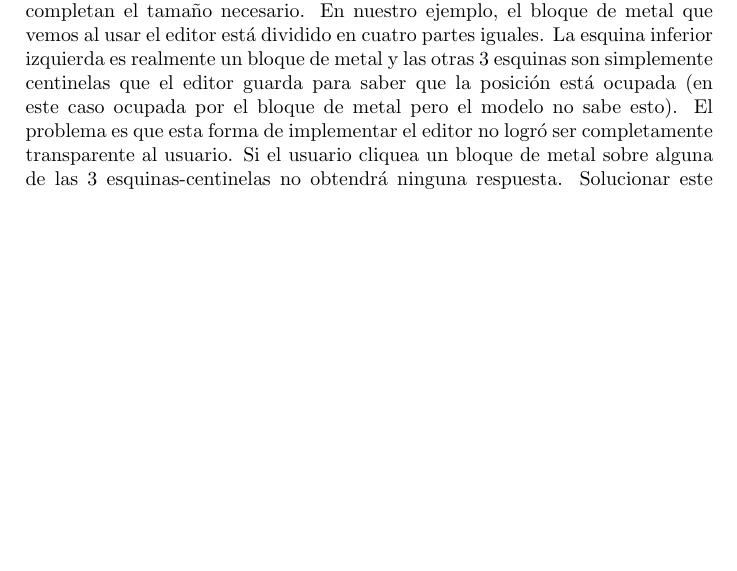
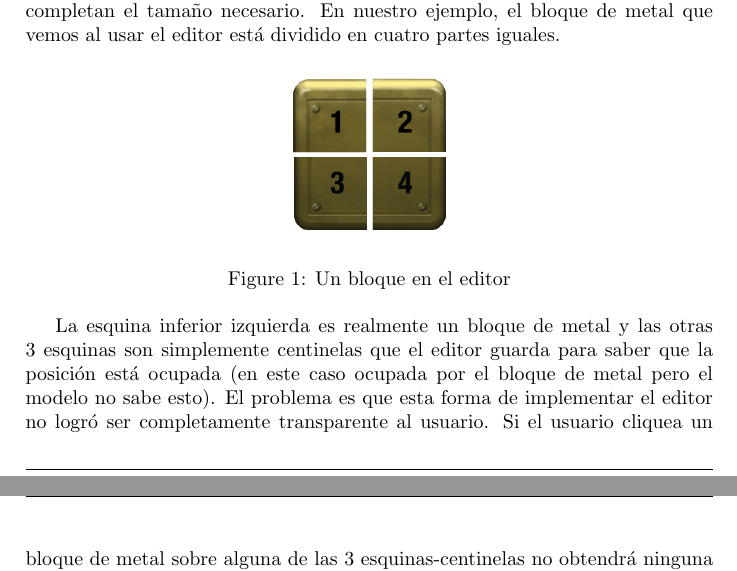
Before and after one commit to ndvazquez/TDP1-Portal, a LaTeX document (inform/proyect-manual.tex): part of page 3 of 4 before the commit and two parts of pages 3 and 4 of 4 after it, the two joined at a grey line, cut so that both start at the same text, the shorter picture padded with empty space. Compiled offline with pdfLaTeX.

Commit message:
advances in project-manual

```diff
--- a/inform/proyect-manual.tex
+++ b/inform/proyect-manual.tex
@@ -82,7 +82,15 @@ Cliente: agregar dificultades
 
 En cuanto al modelo de juego no se llegó a implementar los portales sobre los bloques diagonales y la muerte de Chell al cerrar una compuerta. Además se podrían pulir más los valores de las fuerzas y velocidades utilizados para darle un enfoque más realista al juego. Por ejemplo hubiese estado bueno modelar la toma de la roca de una manera en la cual se pueda hacer clic en la misma y Chell la transporte además de que sea posible poder saltar con ella. Esto no pudo realizarse en un primer lugar por falta de tiempo y en un segundo lugar por el protocolo planteado de comunicación entre cliente y servidor, ya que hacer clic en una piedra implicaba un factor de error en el cálculo de los centros de masa y se consideró que empeoraba la performance al tener que ser una búsqueda lineal sobre las mismas.
 
-El editor si bien cumple con lo pedido en la consigna hay pequeñas mejoras pendientes. Los objetos más grandes, como por ejemplo los bloques de metal, son interpretados por el modelo como un objeto real y luego centinelas que completan el tamaño necesario. En nuestro ejemplo, el bloque de metal que vemos al usar el editor está dividido en cuatro partes iguales. La esquina inferior izquierda es realmente un bloque de metal y las otras 3 esquinas son simplemente centinelas que el editor guarda para saber que la posición está ocupada (en este caso ocupada por el bloque de metal pero el modelo no sabe esto). El problema es que esta forma de implementar el editor no logró ser completamente transparente al usuario. Si el usuario cliquea un bloque de metal sobre alguna de las 3 esquinas-centinelas no obtendrá ninguna respuesta. Solucionar este problema pensamos que no requiere de mucho trabajo pero a la hora de priorizar las tareas debido al tiempo que quedaba no terminó en una buena posición.
+El editor si bien cumple con lo pedido en la consigna hay pequeñas mejoras pendientes. Los objetos más grandes, como por ejemplo los bloques de metal, son interpretados por el modelo como un objeto real y luego centinelas que completan el tamaño necesario. En nuestro ejemplo, el bloque de metal que vemos al usar el editor está dividido en cuatro partes iguales.
+
+\begin{figure}[!h]
+	\makebox[\textwidth][c]{\includegraphics[width=0.25\textwidth]{mb_editor.png}}
+	\caption{Un bloque en el editor}
+	\label{fig:diagrama1}
+\end{figure}
+
+La esquina inferior izquierda es realmente un bloque de metal y las otras 3 esquinas son simplemente centinelas que el editor guarda para saber que la posición está ocupada (en este caso ocupada por el bloque de metal pero el modelo no sabe esto). El problema es que esta forma de implementar el editor no logró ser completamente transparente al usuario. Si el usuario cliquea un bloque de metal sobre alguna de las 3 esquinas-centinelas no obtendrá ninguna respuesta. Solucionar este problema pensamos que no requiere de mucho trabajo pero a la hora de priorizar las tareas debido al tiempo que quedaba no terminó en una buena posición.
 Otro feature que quedó pendiente fue poder abrir un escenario en cualquier momento de la edición, no sólo en una primera instancia. Esta idea tenía una dificultad menor a la anterior pero también una prioridad.
 Las últimas dos ideas que quedaron pendientes fueron agregarle musica al editor y que los objetos seleccionados queden seleccionados una vez colocados en el escenario. Es decir que cuando el usuario seleccione un bloque de metal del menú luego pueda poner la cantidad de bloques que quiera en el escenario teniendo que acceder al menú sólo si quiere colocar un objeto distinto.
 
```
Also changed, not shown: inform/mb_editor.png (added), inform/pintool.png (added), inform/proyect-manual.pdf, inform/server_class_1.png (added), inform/server_class_2.png (added), inform/server_class_3.png (added), inform/server_class_4.png (added), inform/server_class_5.png (added).
